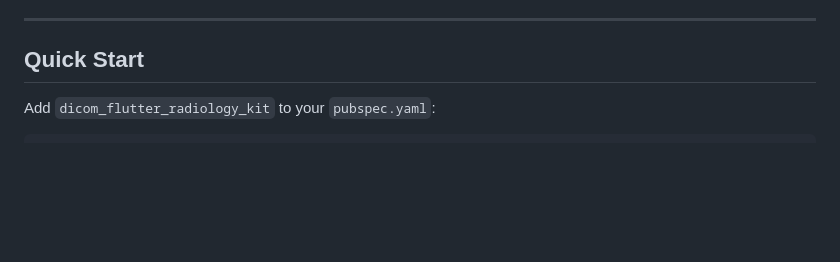
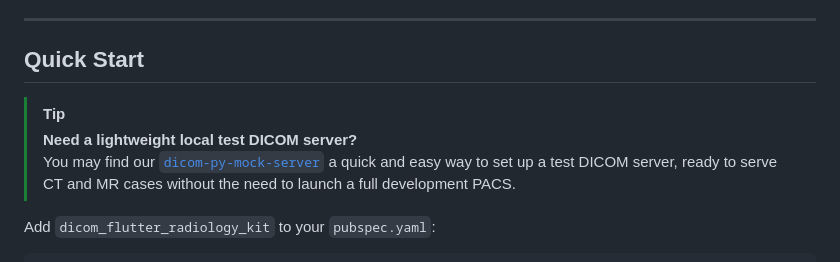
Before and after one commit to gosmart-health/dicom_flutter_radiology_kit, a Markdown page: README.md, the part around the change. Rendered like a GitHub page; blank space fills up the shorter version.

Commit message:
docs(readme): add dicom-py-mock-server recommendation under Quick Start

```diff
--- a/README.md
+++ b/README.md
@@ -18,6 +18,10 @@ Drop-in clinical medical imaging kit for Flutter Web (Dart 3+ WasmGC, Skwasm/Can
 ---
 
 ## Quick Start
+
+> [!TIP]
+> **Need a lightweight local test DICOM server?**
+> You may find our [`dicom-py-mock-server`](https://github.com/gosmart-health/dicom-py-mock-server) a quick and easy way to set up a test DICOM server, ready to serve CT and MR cases without the need to launch a full development PACS.
 
 Add `dicom_flutter_radiology_kit` to your `pubspec.yaml`:
 
```
